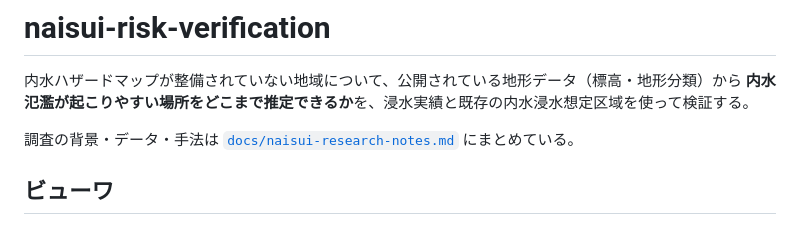
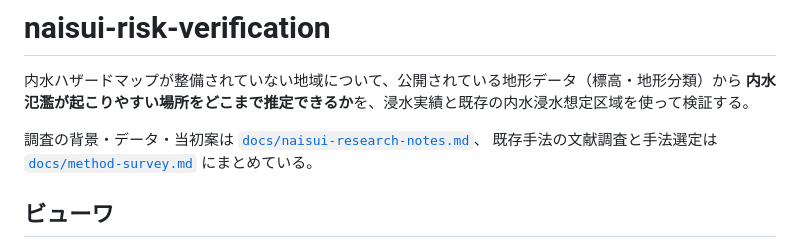
Before and after one commit to shiwaku/naisui-risk-verification, a Markdown page: README.md, the part around the change. GitHub-like rendering.

```diff
--- a/README.md
+++ b/README.md
@@ -3,7 +3,8 @@
 内水ハザードマップが整備されていない地域について、公開されている地形データ（標高・地形分類）から
 **内水氾濫が起こりやすい場所をどこまで推定できるか**を、浸水実績と既存の内水浸水想定区域を使って検証する。
 
-調査の背景・データ・手法は [`docs/naisui-research-notes.md`](docs/naisui-research-notes.md) にまとめている。
+調査の背景・データ・当初案は [`docs/naisui-research-notes.md`](docs/naisui-research-notes.md)、
+既存手法の文献調査と手法選定は [`docs/method-survey.md`](docs/method-survey.md) にまとめている。
 
 ## ビューワ
 
```
Also changed, not shown: docs/method-survey.md (added, +402 -0 lines), docs/naisui-research-notes.md (+2 -0 lines).
